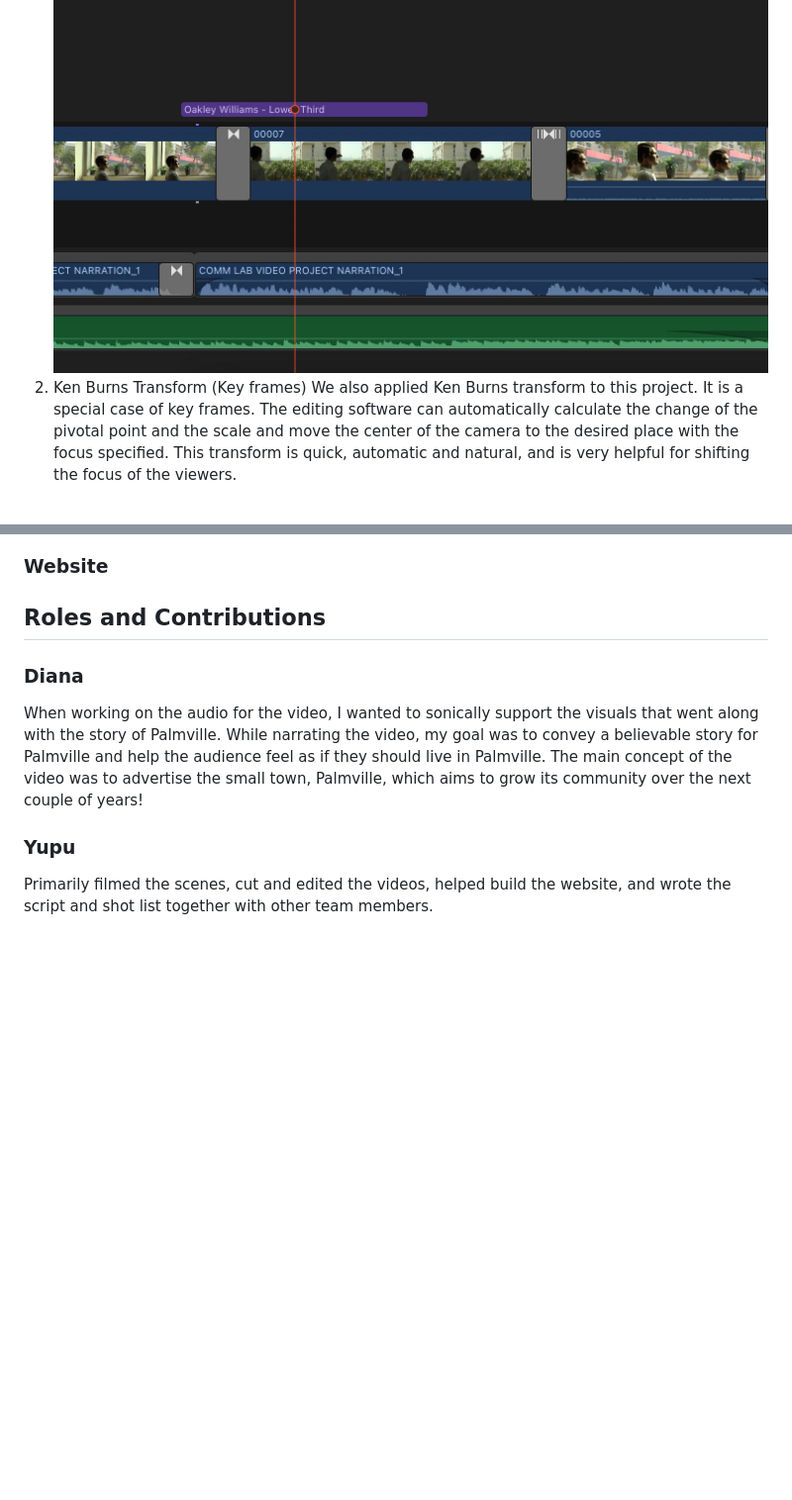
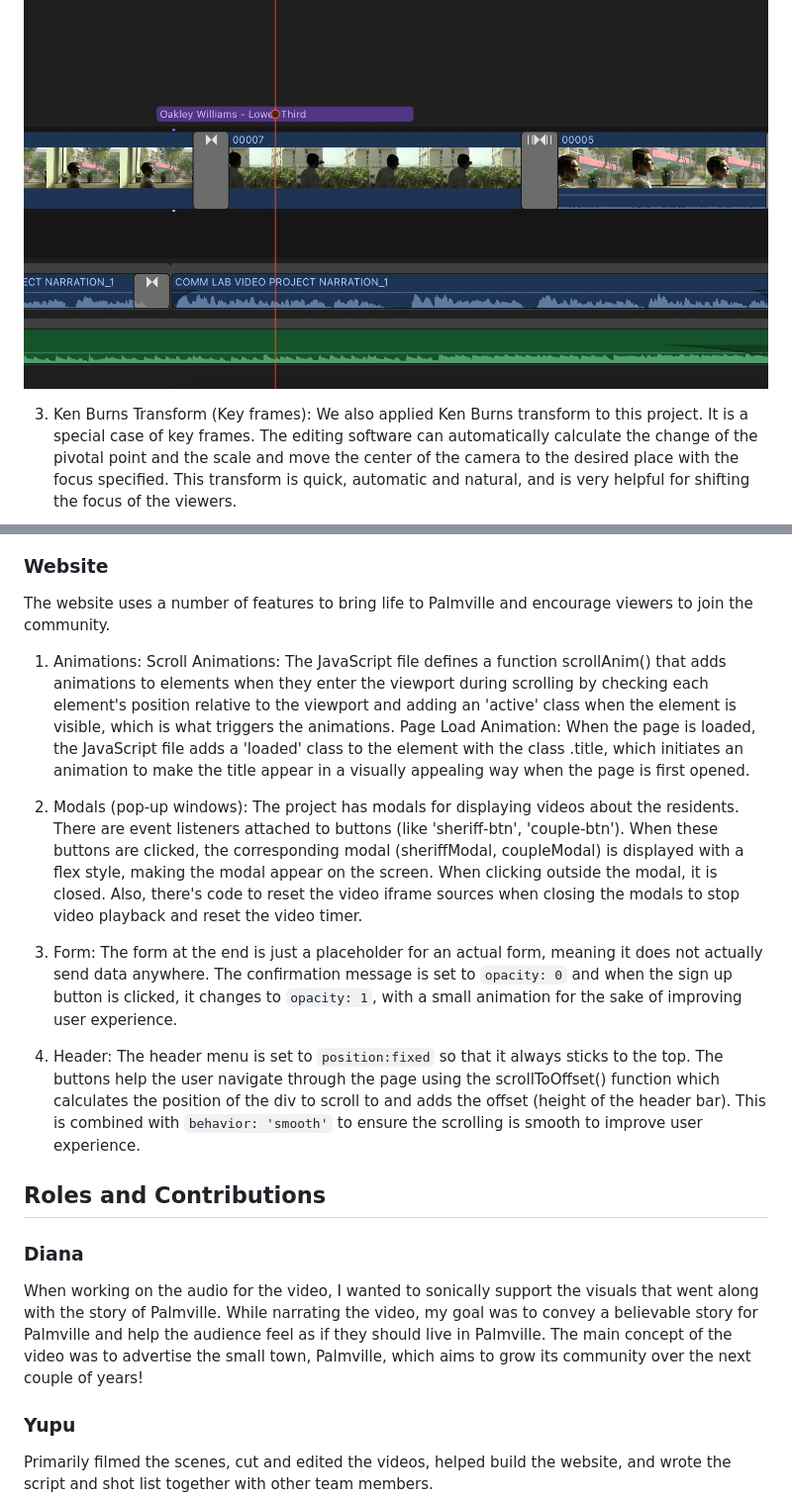
Before and after one commit to kash-jay/palmville, a Markdown page: README.md, 2 parts joined by grey strips. Shown at 99% size. GitHub-like rendering; blank space fills up the shorter version.

```diff
--- a/README.md
+++ b/README.md
@@ -40,4 +46,6 @@ The main transition effect used is the cross dissolve. Since we have many clips
 ![alt text](./screenshots/4.jpeg)
-2. Ken Burns Transform (Key frames)
+
+3. Ken Burns Transform (Key frames):
 We also applied Ken Burns transform to this project. It is a special case of key frames. The editing software can automatically calculate the change of the pivotal point and the scale and move the center of the camera to the desired place with the focus specified. This transform is quick, automatic and natural, and is very helpful for shifting the focus of the viewers.
+
 ![alt text](./screenshots/3.jpeg)
@@ -48,6 +60,23 @@ We took the advantage of many Presets in Final Cut Pro. Specifically, we used th
 ![alt text](./screenshots/1.jpeg)
 
 ### Website
+The website uses a number of features to bring life to Palmville and encourage viewers to join the community.
+
+1. Animations:
+Scroll Animations:
+The JavaScript file defines a function scrollAnim() that adds animations to elements when they enter the viewport during scrolling by checking each element's position relative to the viewport and adding an 'active' class when the element is visible, which is what triggers the animations.
+Page Load Animation:
+When the page is loaded, the JavaScript file adds a 'loaded' class to the element with the class .title, which initiates an animation to make the title appear in a visually appealing way when the page is first opened.
+
+2. Modals (pop-up windows):
+The project has modals for displaying videos about the residents. There are event listeners attached to buttons (like 'sheriff-btn', 'couple-btn'). When these buttons are clicked, the corresponding modal (sheriffModal, coupleModal) is displayed with a flex style, making the modal appear on the screen. When clicking outside the modal, it is closed. Also, there's code to reset the video iframe sources when closing the modals to stop video playback and reset the video timer.
+
+3. Form:
+The form at the end is just a placeholder for an actual form, meaning it does not actually send data anywhere. The confirmation message is set to `opacity: 0` and when the sign up button is clicked, it changes to `opacity: 1`, with a small animation for the sake of improving user experience.
+
+4. Header:
+The header menu is set to `position:fixed` so that it always sticks to the top. The buttons help the user navigate through the page using the scrollToOffset() function which calculates the position of the div to scroll to and adds the offset (height of the header bar). This is combined with `behavior: 'smooth'` to ensure the scrolling is smooth to improve user experience.
+
 
 ## Roles and Contributions
 ### Diana
```
Also changed, not shown: other parts of README.md (+12 -2 lines).
